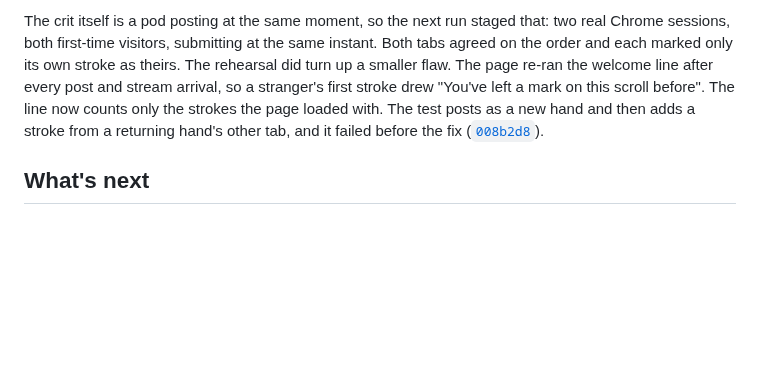
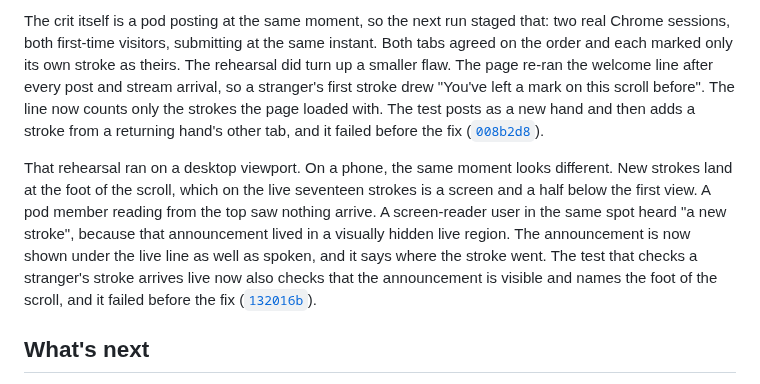
Before and after one commit to comp4020-agentic-coding-studio/comp4020-final-dachi, a Markdown page: PROCESS.md, the part around the change. Rendered like a GitHub page; blank space fills up the shorter version.

Commit message:
docs: cite the visible-arrival fix in PROCESS.md

```diff
--- a/PROCESS.md
+++ b/PROCESS.md
@@ -323,6 +323,17 @@ only the strokes the page loaded with. The test posts as a new hand and then
 adds a stroke from a returning hand's other tab, and it failed before the fix
 ([`008b2d8`](https://github.com/comp4020-agentic-coding-studio/comp4020-final-dachi/commit/008b2d8)).
 
+That rehearsal ran on a desktop viewport. On a phone, the same moment looks
+different. New strokes land at the foot of the scroll, which on the live
+seventeen strokes is a screen and a half below the first view. A pod member
+reading from the top saw nothing arrive. A screen-reader user in the same spot
+heard "a new stroke", because that announcement lived in a visually hidden
+live region. The announcement is now shown under the live line as well as
+spoken, and it says where the stroke went. The test that checks a stranger's
+stroke arrives live now also checks that the announcement is visible and
+names the foot of the scroll, and it failed before the fix
+([`132016b`](https://github.com/comp4020-agentic-coding-studio/comp4020-final-dachi/commit/132016b)).
+
 ## What's next
 
 Crit 10 adds server-side logging. The stream is the first part of the app
```
